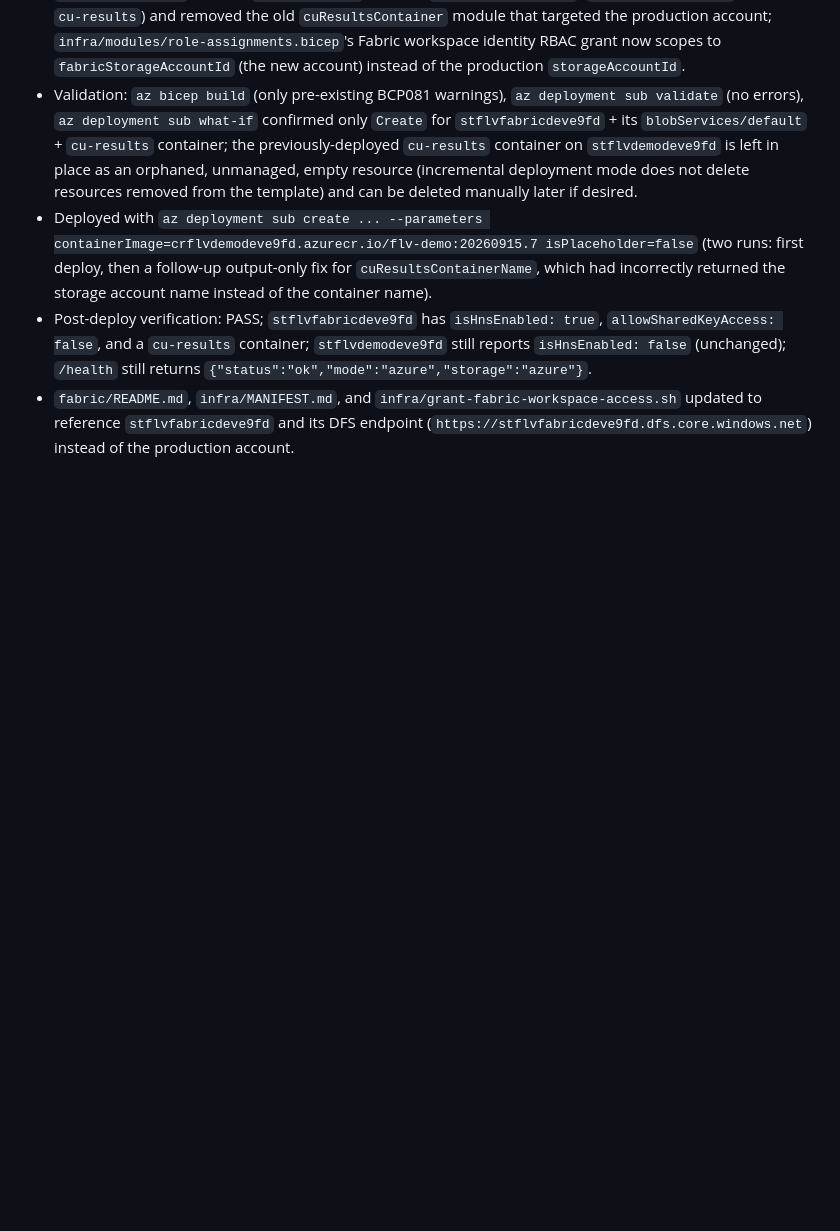
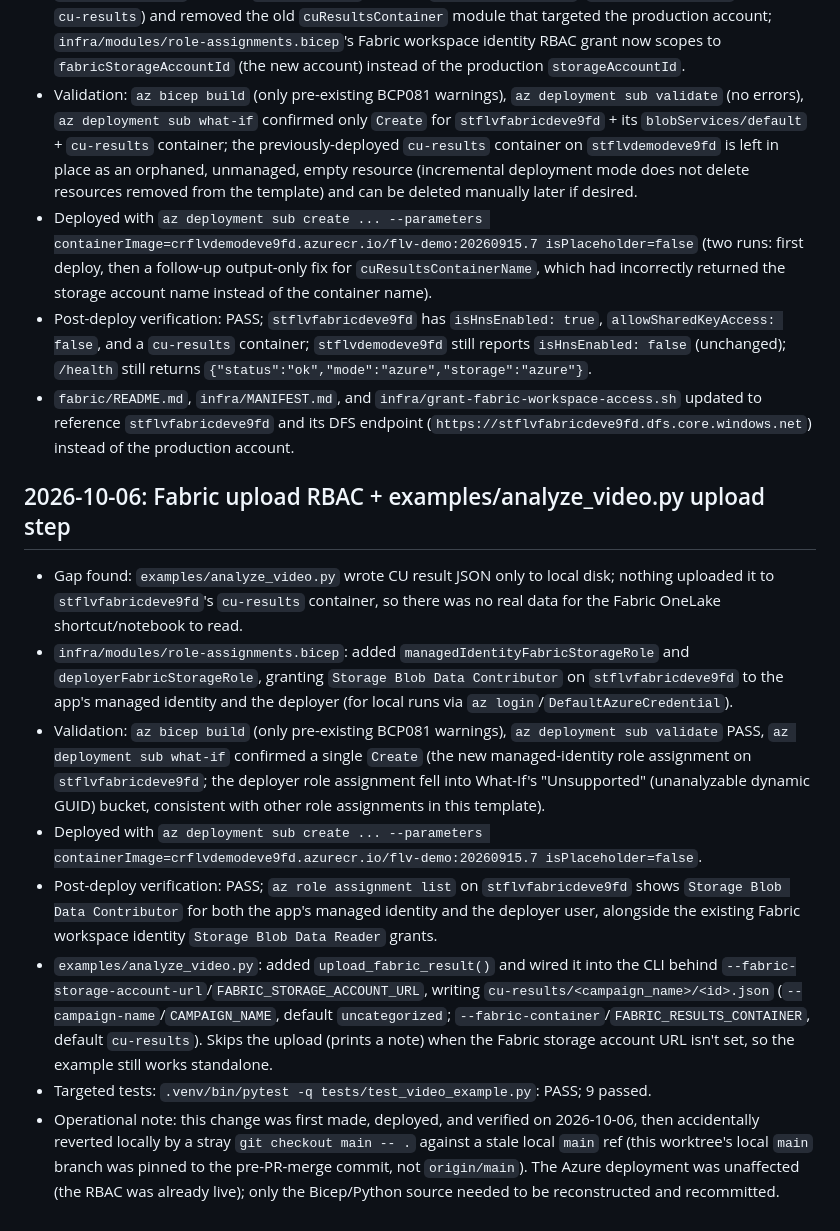
Before and after one commit to mrhoads/flv-content-understanding, a Markdown page: .azure/deployment-plan.md, the part around the change. GitHub-like rendering; blank space fills up the shorter version.

Commit message:
Record Fabric upload RBAC + analyze_video.py upload step in deployment plan
Co-authored-by: Copilot App <223556219+Copilot@users.noreply.github.com>

```diff
--- a/.azure/deployment-plan.md
+++ b/.azure/deployment-plan.md
@@ -133,3 +133,14 @@
 - Deployed with `az deployment sub create ... --parameters containerImage=crflvdemodeve9fd.azurecr.io/flv-demo:20260915.7 isPlaceholder=false` (two runs: first deploy, then a follow-up output-only fix for `cuResultsContainerName`, which had incorrectly returned the storage account name instead of the container name).
 - Post-deploy verification: PASS; `stflvfabricdeve9fd` has `isHnsEnabled: true`, `allowSharedKeyAccess: false`, and a `cu-results` container; `stflvdemodeve9fd` still reports `isHnsEnabled: false` (unchanged); `/health` still returns `{"status":"ok","mode":"azure","storage":"azure"}`.
 - `fabric/README.md`, `infra/MANIFEST.md`, and `infra/grant-fabric-workspace-access.sh` updated to reference `stflvfabricdeve9fd` and its DFS endpoint (`https://stflvfabricdeve9fd.dfs.core.windows.net`) instead of the production account.
+
+## 2026-10-06: Fabric upload RBAC + examples/analyze_video.py upload step
+
+- Gap found: `examples/analyze_video.py` wrote CU result JSON only to local disk; nothing uploaded it to `stflvfabricdeve9fd`'s `cu-results` container, so there was no real data for the Fabric OneLake shortcut/notebook to read.
+- `infra/modules/role-assignments.bicep`: added `managedIdentityFabricStorageRole` and `deployerFabricStorageRole`, granting `Storage Blob Data Contributor` on `stflvfabricdeve9fd` to the app's managed identity and the deployer (for local runs via `az login`/`DefaultAzureCredential`).
+- Validation: `az bicep build` (only pre-existing BCP081 warnings), `az deployment sub validate` PASS, `az deployment sub what-if` confirmed a single `Create` (the new managed-identity role assignment on `stflvfabricdeve9fd`; the deployer role assignment fell into What-If's "Unsupported" (unanalyzable dynamic GUID) bucket, consistent with other role assignments in this template).
+- Deployed with `az deployment sub create ... --parameters containerImage=crflvdemodeve9fd.azurecr.io/flv-demo:20260915.7 isPlaceholder=false`.
+- Post-deploy verification: PASS; `az role assignment list` on `stflvfabricdeve9fd` shows `Storage Blob Data Contributor` for both the app's managed identity and the deployer user, alongside the existing Fabric workspace identity `Storage Blob Data Reader` grants.
+- `examples/analyze_video.py`: added `upload_fabric_result()` and wired it into the CLI behind `--fabric-storage-account-url`/`FABRIC_STORAGE_ACCOUNT_URL`, writing `cu-results/<campaign_name>/<id>.json` (`--campaign-name`/`CAMPAIGN_NAME`, default `uncategorized`; `--fabric-container`/`FABRIC_RESULTS_CONTAINER`, default `cu-results`). Skips the upload (prints a note) when the Fabric storage account URL isn't set, so the example still works standalone.
+- Targeted tests: `.venv/bin/pytest -q tests/test_video_example.py`: PASS; 9 passed.
+- Operational note: this change was first made, deployed, and verified on 2026-10-06, then accidentally reverted locally by a stray `git checkout main -- .` against a stale local `main` ref (this worktree's local `main` branch was pinned to the pre-PR-merge commit, not `origin/main`). The Azure deployment was unaffected (the RBAC was already live); only the Bicep/Python source needed to be reconstructed and recommitted.
```
